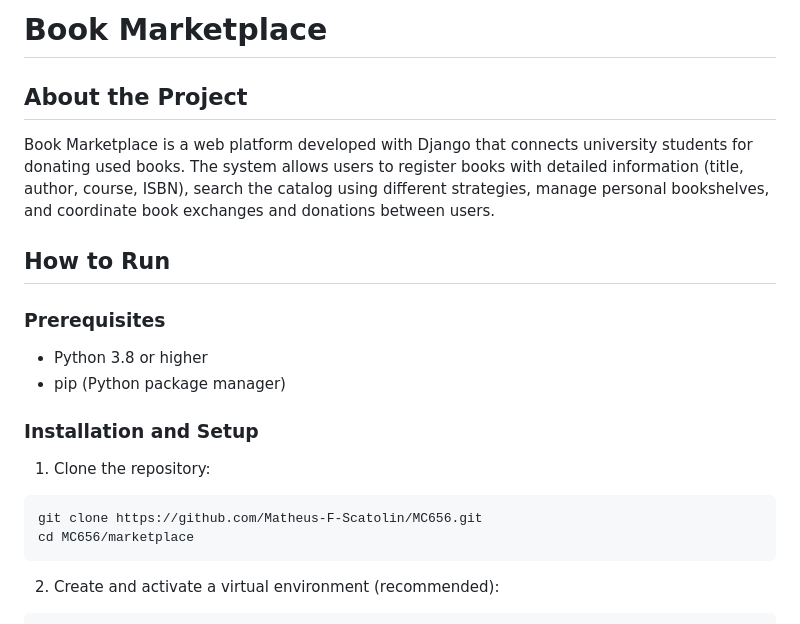
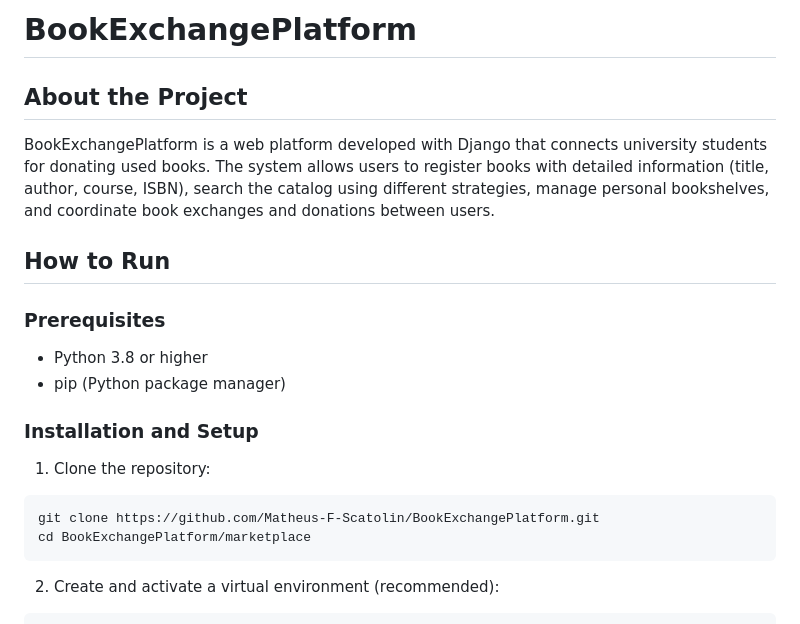
Before and after one commit to Matheus-F-Scatolin/MC656, a Markdown page: README.md, the part around the change. GitHub-like rendering.

````diff
--- a/README.md
+++ b/README.md
@@ -1,8 +1,8 @@
-# Book Marketplace
+# BookExchangePlatform
 
 ## About the Project
 
-Book Marketplace is a web platform developed with Django that connects university students for donating used books. The system allows users to register books with detailed information (title, author, course, ISBN), search the catalog using different strategies, manage personal bookshelves, and coordinate book exchanges and donations between users.
+BookExchangePlatform is a web platform developed with Django that connects university students for donating used books. The system allows users to register books with detailed information (title, author, course, ISBN), search the catalog using different strategies, manage personal bookshelves, and coordinate book exchanges and donations between users.
 
 ## How to Run
 
@@ -14,8 +14,8 @@ Book Marketplace is a web platform developed with Django that connects universit
 
 1. Clone the repository:
 ```bash
-git clone https://github.com/Matheus-F-Scatolin/MC656.git
-cd MC656/marketplace
+git clone https://github.com/Matheus-F-Scatolin/BookExchangePlatform.git
+cd BookExchangePlatform/marketplace
 ```
 
 2. Create and activate a virtual environment (recommended):
````
